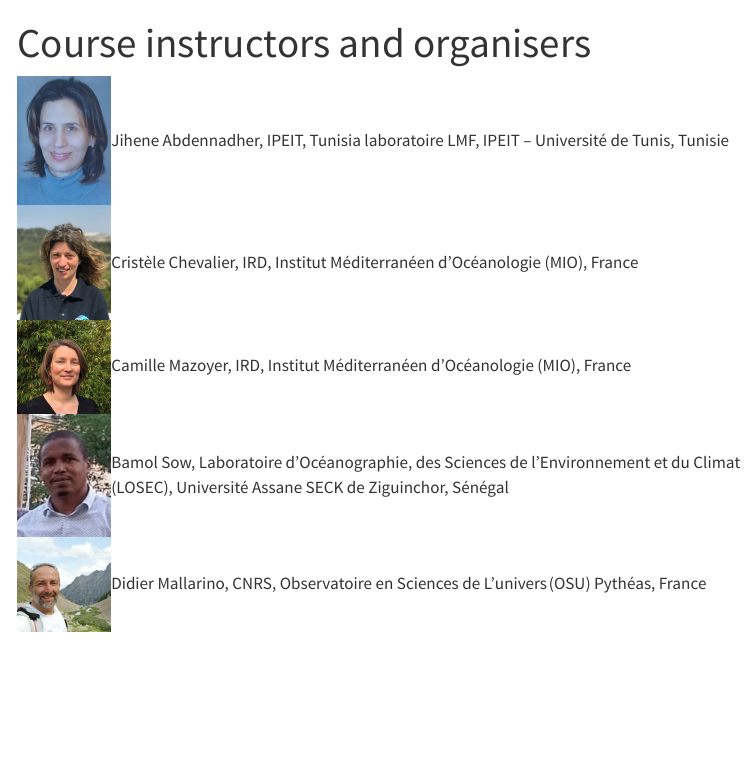
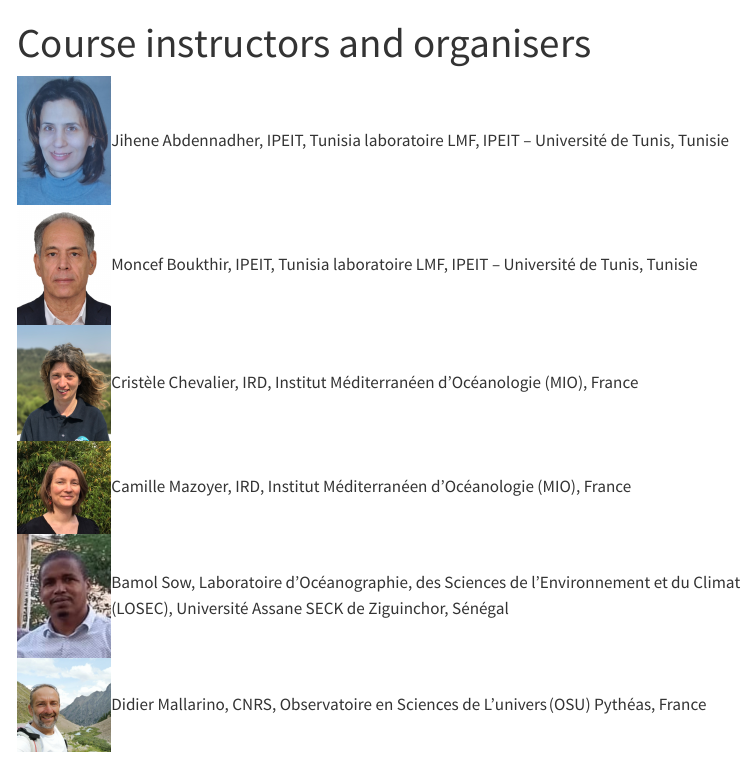
Before and after one commit to cmazoyer/CROCOFOSUD, a Quarto document (about.qmd): the page in a window 1100 px wide, from its top. Rendered offline with R 4.5, knitr and Pandoc in place of Quarto, with nearby package versions; menus at the side of the page are left out.

Commit message:
adding Moncef as an organiser

```diff
--- a/about.qmd
+++ b/about.qmd
@@ -6,6 +6,10 @@ title: "Course instructors and organisers"
   <tr>
     <td style="width: 100px;"><img src="images/organisateurs/abdennadher.jpg" width="100"></td>
     <td style="width: 700px;">Jihene Abdennadher, IPEIT, Tunisia laboratoire LMF, IPEIT – Université de Tunis, Tunisie</td>
+  </tr>
+    <tr>
+    <td style="width: 100px;"><img src="images/organisateurs/moncef.jpg" width="100"></td>
+    <td style="width: 700px;">Moncef Boukthir, IPEIT, Tunisia laboratoire LMF, IPEIT – Université de Tunis, Tunisie</td>
   </tr>
   <tr>
     <td><img src="images/organisateurs/chevalier.jpg" width="100"></td>
```
Also changed, not shown: images/organisateurs/moncef.jpg (added).
